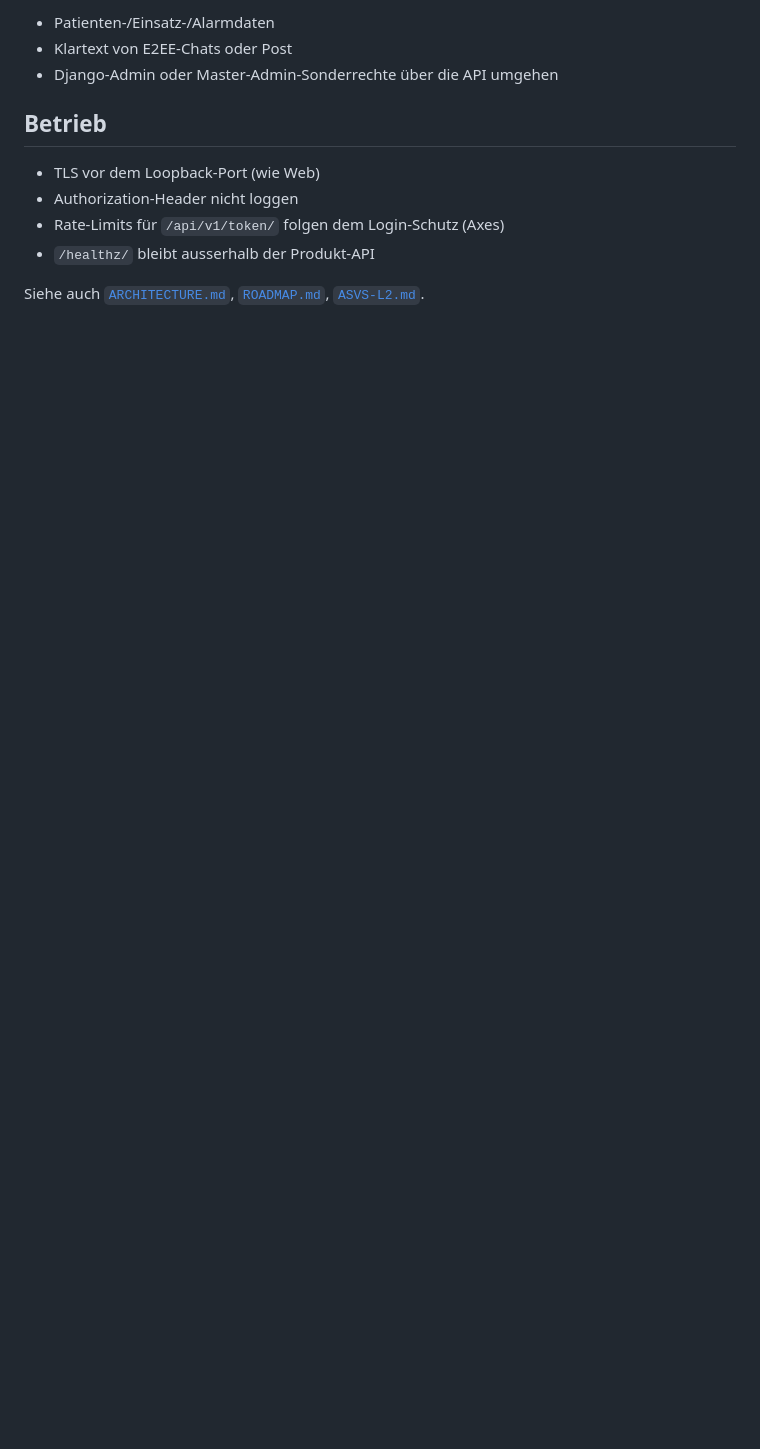
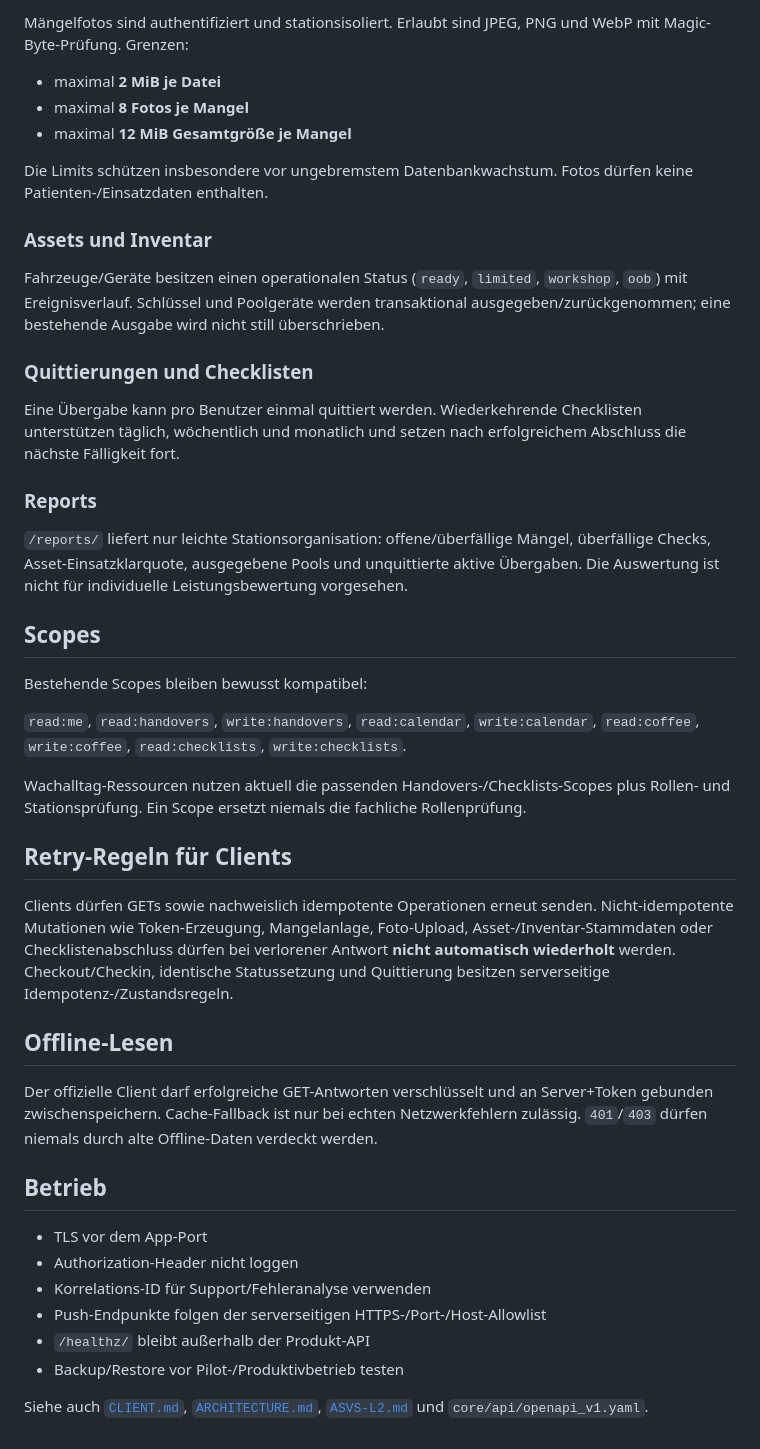
Before and after one commit to darkspike1988/Rettungswache-Wachbuch, a Markdown page: docs/API.md, the part around one of its changes. Drawn GitHub-style; blank space fills up the shorter version.

```diff
--- a/docs/API.md
+++ b/docs/API.md
@@ -89,14 +97,47 @@ Spiegel: `clients/wachbuch-mobile/` – siehe [`CLIENT.md`](CLIENT.md)
 
-- Patienten-/Einsatz-/Alarmdaten
-- Klartext von E2EE-Chats oder Post
-- Django-Admin oder Master-Admin-Sonderrechte über die API umgehen
+Mängelfotos sind authentifiziert und stationsisoliert. Erlaubt sind JPEG, PNG und WebP mit Magic-Byte-Prüfung. Grenzen:
+
+- maximal **2 MiB je Datei**
+- maximal **8 Fotos je Mangel**
+- maximal **12 MiB Gesamtgröße je Mangel**
+
+Die Limits schützen insbesondere vor ungebremstem Datenbankwachstum. Fotos dürfen keine Patienten-/Einsatzdaten enthalten.
+
+### Assets und Inventar
+
+Fahrzeuge/Geräte besitzen einen operationalen Status (`ready`, `limited`, `workshop`, `oob`) mit Ereignisverlauf. Schlüssel und Poolgeräte werden transaktional ausgegeben/zurückgenommen; eine bestehende Ausgabe wird nicht still überschrieben.
+
+### Quittierungen und Checklisten
+
+Eine Übergabe kann pro Benutzer einmal quittiert werden. Wiederkehrende Checklisten unterstützen täglich, wöchentlich und monatlich und setzen nach erfolgreichem Abschluss die nächste Fälligkeit fort.
+
+### Reports
+
+`/reports/` liefert nur leichte Stationsorganisation: offene/überfällige Mängel, überfällige Checks, Asset-Einsatzklarquote, ausgegebene Pools und unquittierte aktive Übergaben. Die Auswertung ist nicht für individuelle Leistungsbewertung vorgesehen.
+
+## Scopes
+
+Bestehende Scopes bleiben bewusst kompatibel:
+
+`read:me`, `read:handovers`, `write:handovers`, `read:calendar`, `write:calendar`, `read:coffee`, `write:coffee`, `read:checklists`, `write:checklists`.
+
+Wachalltag-Ressourcen nutzen aktuell die passenden Handovers-/Checklists-Scopes plus Rollen- und Stationsprüfung. Ein Scope ersetzt niemals die fachliche Rollenprüfung.
+
+## Retry-Regeln für Clients
+
+Clients dürfen GETs sowie nachweislich idempotente Operationen erneut senden. Nicht-idempotente Mutationen wie Token-Erzeugung, Mangelanlage, Foto-Upload, Asset-/Inventar-Stammdaten oder Checklistenabschluss dürfen bei verlorener Antwort **nicht automatisch wiederholt** werden. Checkout/Checkin, identische Statussetzung und Quittierung besitzen serverseitige Idempotenz-/Zustandsregeln.
+
+## Offline-Lesen
+
+Der offizielle Client darf erfolgreiche GET-Antworten verschlüsselt und an Server+Token gebunden zwischenspeichern. Cache-Fallback ist nur bei echten Netzwerkfehlern zulässig. `401`/`403` dürfen niemals durch alte Offline-Daten verdeckt werden.
 
 ## Betrieb
 
-- TLS vor dem Loopback-Port (wie Web)
+- TLS vor dem App-Port
 - Authorization-Header nicht loggen
-- Rate-Limits für `/api/v1/token/` folgen dem Login-Schutz (Axes)
-- `/healthz/` bleibt ausserhalb der Produkt-API
+- Korrelations-ID für Support/Fehleranalyse verwenden
+- Push-Endpunkte folgen der serverseitigen HTTPS-/Port-/Host-Allowlist
+- `/healthz/` bleibt außerhalb der Produkt-API
+- Backup/Restore vor Pilot-/Produktivbetrieb testen
 
-Siehe auch [`ARCHITECTURE.md`](ARCHITECTURE.md), [`ROADMAP.md`](ROADMAP.md),
-[`ASVS-L2.md`](ASVS-L2.md).
+Siehe auch [`CLIENT.md`](CLIENT.md), [`ARCHITECTURE.md`](ARCHITECTURE.md), [`ASVS-L2.md`](ASVS-L2.md) und `core/api/openapi_v1.yaml`.
```
Also changed, not shown: other parts of docs/API.md (+62 -54 lines).
